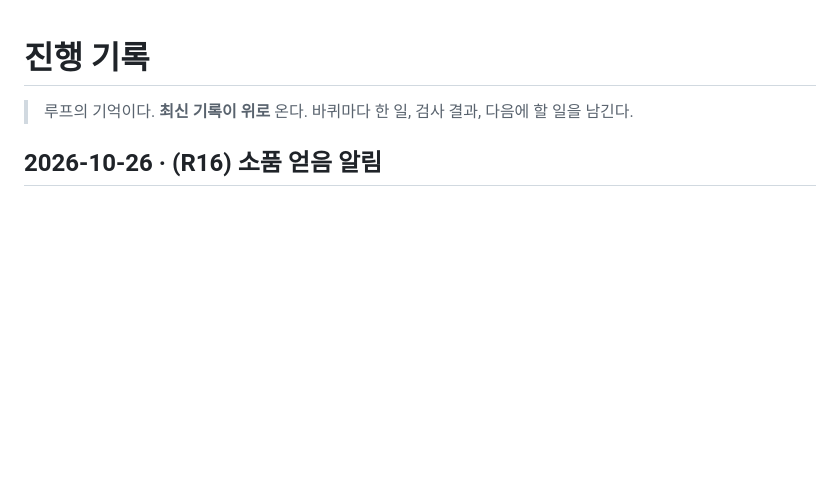
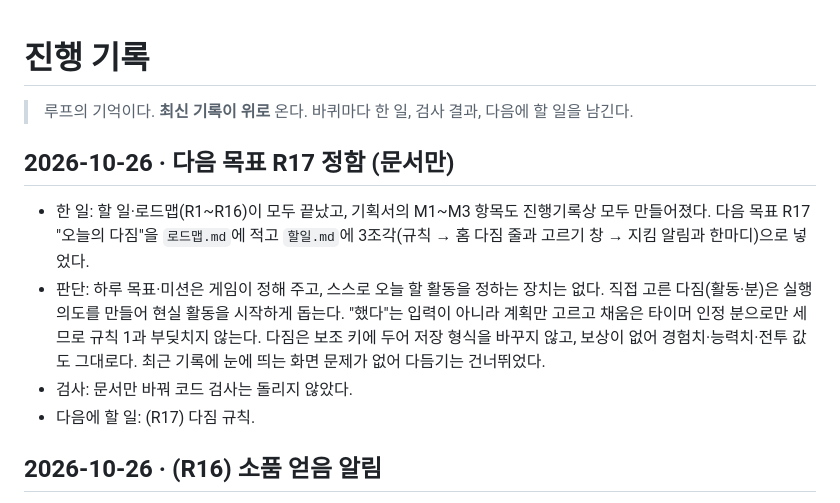
Before and after one commit to qkrrjs0811/game_creator, a Markdown page: 진행기록.md, the part around the change. GitHub-like rendering; blank space fills up the shorter version.

```diff
--- a/진행기록.md
+++ b/진행기록.md
@@ -1,6 +1,12 @@
 # 진행 기록
 
 > 루프의 기억이다. **최신 기록이 위로** 온다. 바퀴마다 한 일, 검사 결과, 다음에 할 일을 남긴다.
+
+## 2026-10-26 · 다음 목표 R17 정함 (문서만)
+- 한 일: 할 일·로드맵(R1~R16)이 모두 끝났고, 기획서의 M1~M3 항목도 진행기록상 모두 만들어졌다. 다음 목표 R17 "오늘의 다짐"을 `로드맵.md`에 적고 `할일.md`에 3조각(규칙 → 홈 다짐 줄과 고르기 창 → 지킴 알림과 한마디)으로 넣었다.
+- 판단: 하루 목표·미션은 게임이 정해 주고, 스스로 오늘 할 활동을 정하는 장치는 없다. 직접 고른 다짐(활동·분)은 실행 의도를 만들어 현실 활동을 시작하게 돕는다. "했다"는 입력이 아니라 계획만 고르고 채움은 타이머 인정 분으로만 세므로 규칙 1과 부딪치지 않는다. 다짐은 보조 키에 두어 저장 형식을 바꾸지 않고, 보상이 없어 경험치·능력치·전투 값도 그대로다. 최근 기록에 눈에 띄는 화면 문제가 없어 다듬기는 건너뛰었다.
+- 검사: 문서만 바꿔 코드 검사는 돌리지 않았다.
+- 다음에 할 일: (R17) 다짐 규칙.
 
 ## 2026-10-26 · (R16) 소품 얻음 알림
 - 한 일: `src/core/cosmetics.ts`에 `ownedPropIds`(기록으로 얻은 소품 id), `parseSeenProps`, `propsNow`(처음 여는 창은 기억만, 새 소품만 알리고 본 목록은 줄이지 않음)를 더했다. `src/core/rewards.ts`의 곧 받을 보상에 `prop` 종류를 더해 활동마다 다음 소품 중 가장 가까운 하나를 "공부 10분 더"처럼 보여 주고, 말랑이 한마디 꼬리는 "새 소품!"으로 했다. 홈 타이머 카드 도장 자리에 딸기 분홍 "🎁 새 소품: 연필꽂이" 배지(`prop-stamp`, 여럿이면 "외 N개")를 더했다. 보조 키 `<SAVE_KEY>:seen-props`에 본 소품을 남기고, 백업을 가져온 직후엔 기억만 한다. 단위 테스트 8개를 먼저 써 실패를 본 뒤 구현했다. e2e `prop-toast.spec.ts`(공부 50분 → 타이머 10분에 배지 한 번, 새로고침엔 안 뜸, 처음 여는 창은 기억만, 나 창 보상 칸)를 더했다.
```
Also changed, not shown: 로드맵.md (+4 -0 lines), 할일.md (+3 -0 lines).
